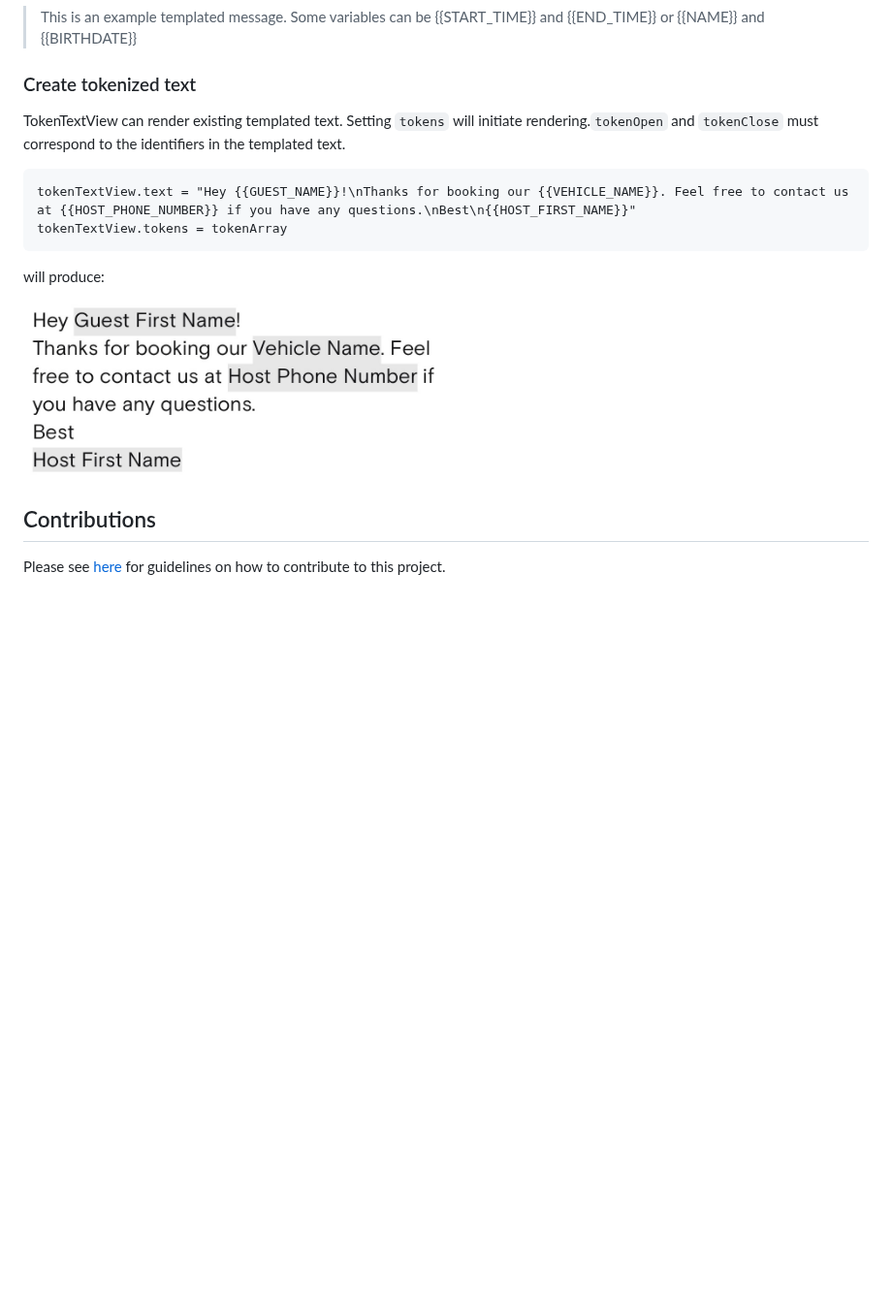
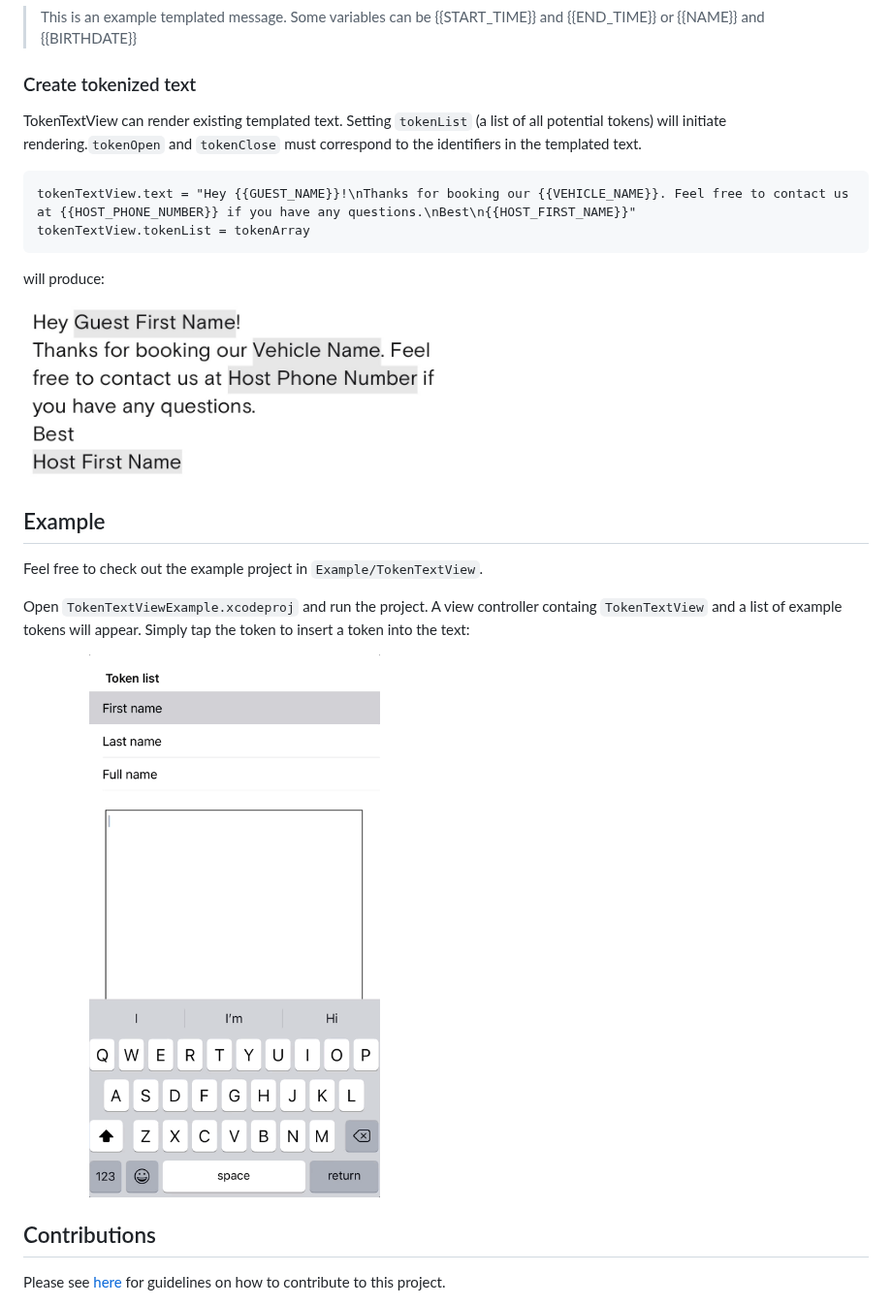
Before and after one commit to open-turo/token-text-view, a Markdown page: README.md, the part around the change. Shown at 97% size. Drawn GitHub-style; pictures changed too: Media/example.gif (added); blank space fills up the shorter version.

Commit message:
feat: add example to readme

````diff
--- a/README.md
+++ b/README.md
@@ -136,16 +136,24 @@ will produce:
 
 ### Create tokenized text
 
-TokenTextView can render existing templated text. Setting `tokens` will initiate rendering.`tokenOpen` and `tokenClose` must correspond to the identifiers in the templated text.
+TokenTextView can render existing templated text. Setting `tokenList` (a list of all potential tokens) will initiate rendering.`tokenOpen` and `tokenClose` must correspond to the identifiers in the templated text.
 
 ```
 tokenTextView.text = "Hey {{GUEST_NAME}}!\nThanks for booking our {{VEHICLE_NAME}}. Feel free to contact us at {{HOST_PHONE_NUMBER}} if you have any questions.\nBest\n{{HOST_FIRST_NAME}}"
-tokenTextView.tokens = tokenArray
+tokenTextView.tokenList = tokenArray
 ```
 
 will produce:
 
 <img src = "Media/tokenized-text.png" width="50%"/>
+
+## Example
+
+Feel free to check out the example project in `Example/TokenTextView`.
+
+Open `TokenTextViewExample.xcodeproj` and run the project. A view controller containg `TokenTextView` and a list of example tokens will appear. Simply tap the token to insert a token into the text:
+
+<img src = "Media/example.gif" width="50%"/>
 
 ## Contributions
 
````
